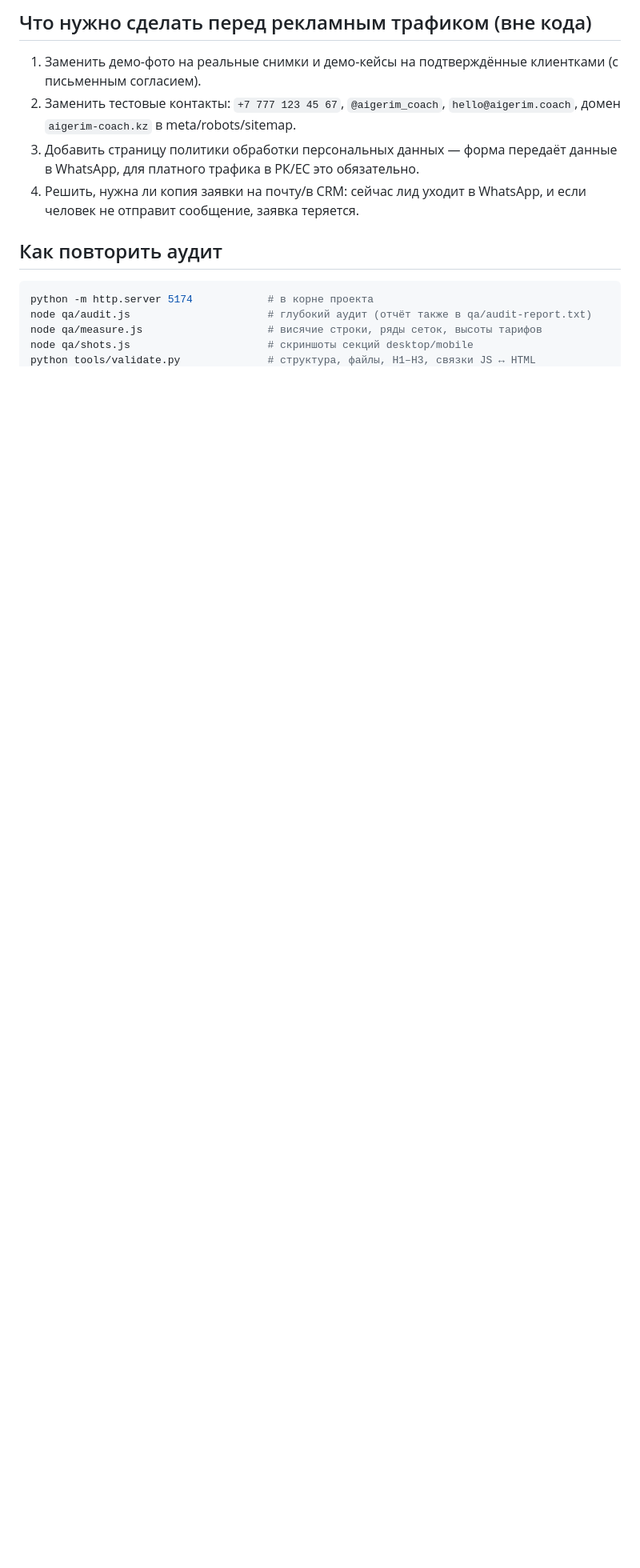
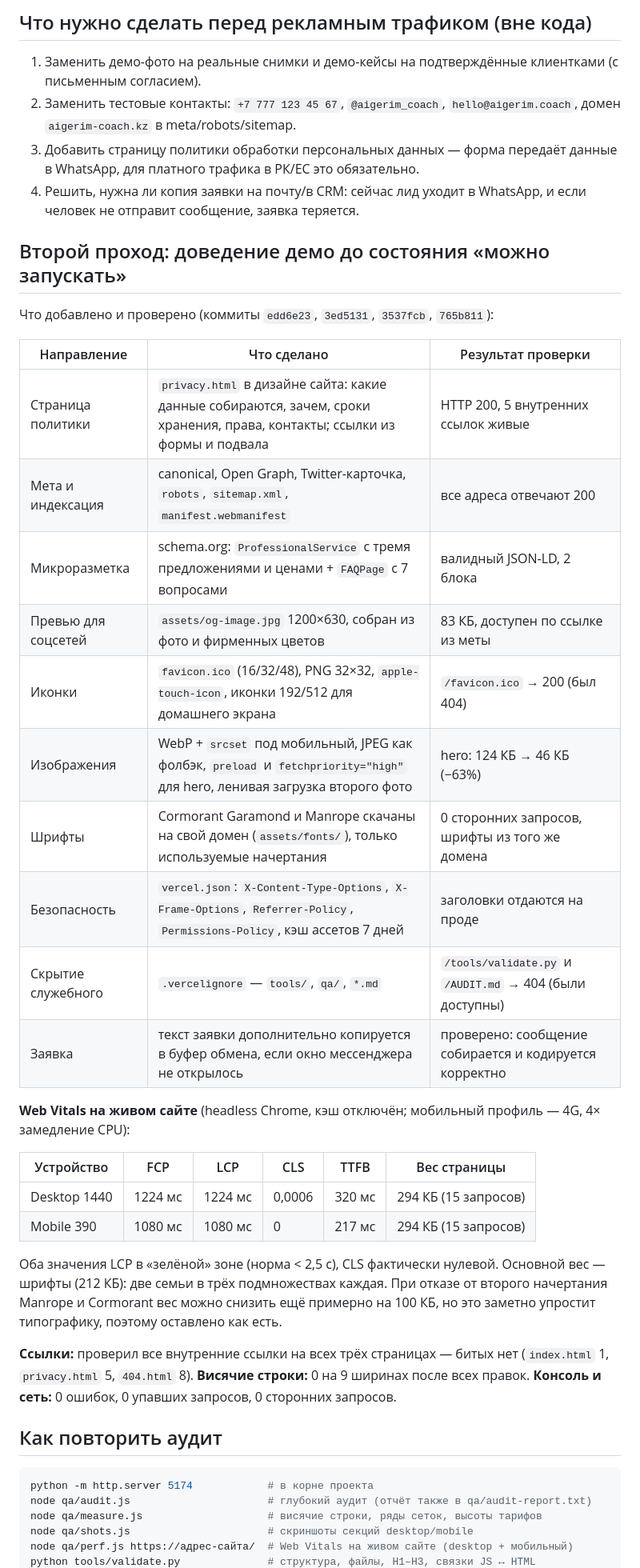
Before and after one commit to ignatvanuskin-sys/coach, a Markdown page: AUDIT.md, the part around one of its changes. Shown at 80% size. Rendered like a GitHub page; blank space fills up the shorter version.

Commit message:
Отчёт: второй проход (политика, SEO, иконки, WebP, локальные шрифты, заголовки, Web Vitals)

````diff
--- a/AUDIT.md
+++ b/AUDIT.md
@@ -61,6 +61,36 @@
 3. Добавить страницу политики обработки персональных данных — форма передаёт данные в WhatsApp, для платного трафика в РК/ЕС это обязательно.
 4. Решить, нужна ли копия заявки на почту/в CRM: сейчас лид уходит в WhatsApp, и если человек не отправит сообщение, заявка теряется.
 
+## Второй проход: доведение демо до состояния «можно запускать»
+
+Что добавлено и проверено (коммиты `edd6e23`, `3ed5131`, `3537fcb`, `765b811`):
+
+| Направление | Что сделано | Результат проверки |
+|---|---|---|
+| Страница политики | `privacy.html` в дизайне сайта: какие данные собираются, зачем, сроки хранения, права, контакты; ссылки из формы и подвала | HTTP 200, 5 внутренних ссылок живые |
+| Мета и индексация | canonical, Open Graph, Twitter-карточка, `robots`, `sitemap.xml`, `manifest.webmanifest` | все адреса отвечают 200 |
+| Микроразметка | schema.org: `ProfessionalService` с тремя предложениями и ценами + `FAQPage` с 7 вопросами | валидный JSON-LD, 2 блока |
+| Превью для соцсетей | `assets/og-image.jpg` 1200×630, собран из фото и фирменных цветов | 83 КБ, доступен по ссылке из меты |
+| Иконки | `favicon.ico` (16/32/48), PNG 32×32, `apple-touch-icon`, иконки 192/512 для домашнего экрана | `/favicon.ico` → 200 (был 404) |
+| Изображения | WebP + `srcset` под мобильный, JPEG как фолбэк, `preload` и `fetchpriority="high"` для hero, ленивая загрузка второго фото | hero: 124 КБ → 46 КБ (−63%) |
+| Шрифты | Cormorant Garamond и Manrope скачаны на свой домен (`assets/fonts/`), только используемые начертания | 0 сторонних запросов, шрифты из того же домена |
+| Безопасность | `vercel.json`: `X-Content-Type-Options`, `X-Frame-Options`, `Referrer-Policy`, `Permissions-Policy`, кэш ассетов 7 дней | заголовки отдаются на проде |
+| Скрытие служебного | `.vercelignore` — `tools/`, `qa/`, `*.md` | `/tools/validate.py` и `/AUDIT.md` → 404 (были доступны) |
+| Заявка | текст заявки дополнительно копируется в буфер обмена, если окно мессенджера не открылось | проверено: сообщение собирается и кодируется корректно |
+
+**Web Vitals на живом сайте** (headless Chrome, кэш отключён; мобильный профиль — 4G, 4× замедление CPU):
+
+| Устройство | FCP | LCP | CLS | TTFB | Вес страницы |
+|---|---|---|---|---|---|
+| Desktop 1440 | 1224 мс | 1224 мс | 0,0006 | 320 мс | 294 КБ (15 запросов) |
+| Mobile 390 | 1080 мс | 1080 мс | 0 | 217 мс | 294 КБ (15 запросов) |
+
+Оба значения LCP в «зелёной» зоне (норма < 2,5 с), CLS фактически нулевой. Основной вес — шрифты (212 КБ): две семьи в трёх подмножествах каждая. При отказе от второго начертания Manrope и Cormorant вес можно снизить ещё примерно на 100 КБ, но это заметно упростит типографику, поэтому оставлено как есть.
+
+**Ссылки:** проверил все внутренние ссылки на всех трёх страницах — битых нет (`index.html` 1, `privacy.html` 5, `404.html` 8).
+**Висячие строки:** 0 на 9 ширинах после всех правок.
+**Консоль и сеть:** 0 ошибок, 0 упавших запросов, 0 сторонних запросов.
+
 ## Как повторить аудит
 
 ```bash
@@ -68,4 +98,5 @@ python -m http.server 5174            # в корне проекта
 node qa/audit.js                      # глубокий аудит (отчёт также в qa/audit-report.txt)
 node qa/measure.js                    # висячие строки, ряды сеток, высоты тарифов
 node qa/shots.js                      # скриншоты секций desktop/mobile
+node qa/perf.js https://адрес-сайта/  # Web Vitals на живом сайте (desktop + мобильный)
 python tools/validate.py              # структура, файлы, H1–H3, связки JS ↔ HTML
````
Also changed, not shown: other parts of AUDIT.md (+2 -0 lines).
